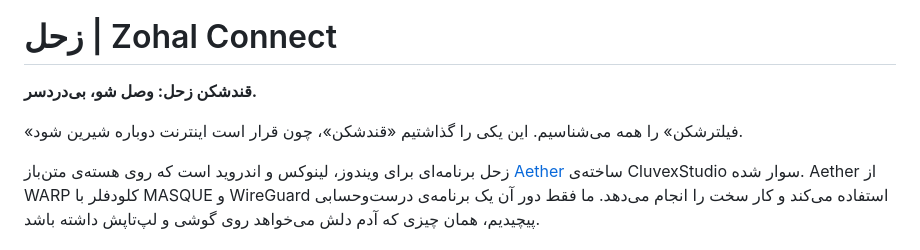
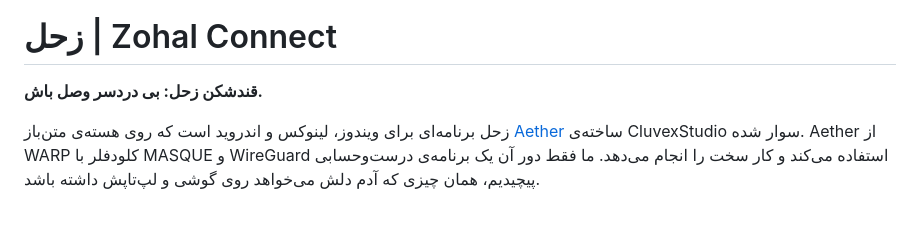
Before and after one commit to arsamadineh/zohal-connect, a Markdown page: README.md, the part around the change. GitHub-like rendering; blank space fills up the shorter version.

Commit message:
idk random changes

```diff
--- a/README.md
+++ b/README.md
@@ -6,13 +6,11 @@
 
 # زحل | Zohal Connect
 
-**قندشکن زحل: وصل شو، بی‌دردسر.**
+**قندشکن زحل: بی دردسر وصل باش.**
 
 </div>
 
 <div dir="rtl">
-
-«فیلترشکن» را همه می‌شناسیم. این یکی را گذاشتیم «قندشکن»، چون قرار است اینترنت دوباره شیرین شود.
 
 زحل برنامه‌ای برای ویندوز، لینوکس و اندروید است که روی هسته‌ی متن‌باز [Aether](https://github.com/CluvexStudio/Aether) ساخته‌ی CluvexStudio سوار شده. Aether از WARP کلودفلر با MASQUE و WireGuard استفاده می‌کند و کار سخت را انجام می‌دهد. ما فقط دور آن یک برنامه‌ی درست‌وحسابی پیچیدیم، همان چیزی که آدم دلش می‌خواهد روی گوشی و لپ‌تاپش داشته باشد.
 
```
